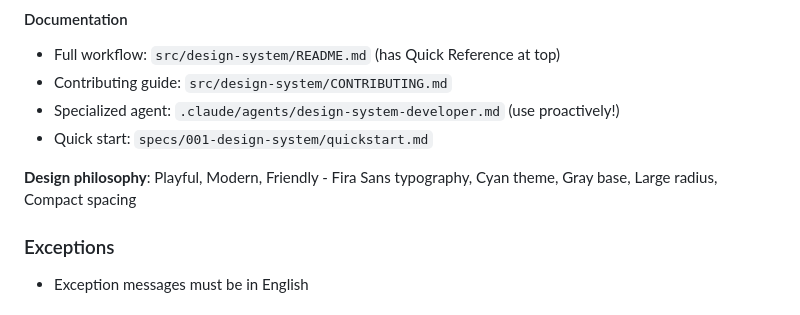
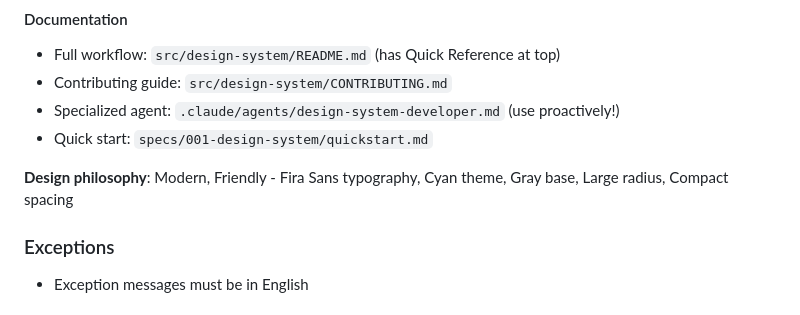
Before and after one commit to eliascoelho911/Listify, a Markdown page: CLAUDE.md, the part around the change. Rendered like a GitHub page.

```diff
--- a/CLAUDE.md
+++ b/CLAUDE.md
@@ -168,7 +168,7 @@ Storybook config: `.rnstorybook/` (React Native specific, not `.storybook/`)
 - Specialized agent: `.claude/agents/design-system-developer.md` (use proactively!)
 - Quick start: `specs/001-design-system/quickstart.md`
 
-**Design philosophy**: Playful, Modern, Friendly - Fira Sans typography, Cyan theme, Gray base, Large radius, Compact spacing
+**Design philosophy**: Modern, Friendly - Fira Sans typography, Cyan theme, Gray base, Large radius, Compact spacing
 
 ### Exceptions
 - Exception messages must be in English
```
Also changed, not shown: README.md (+0 -33 lines).
